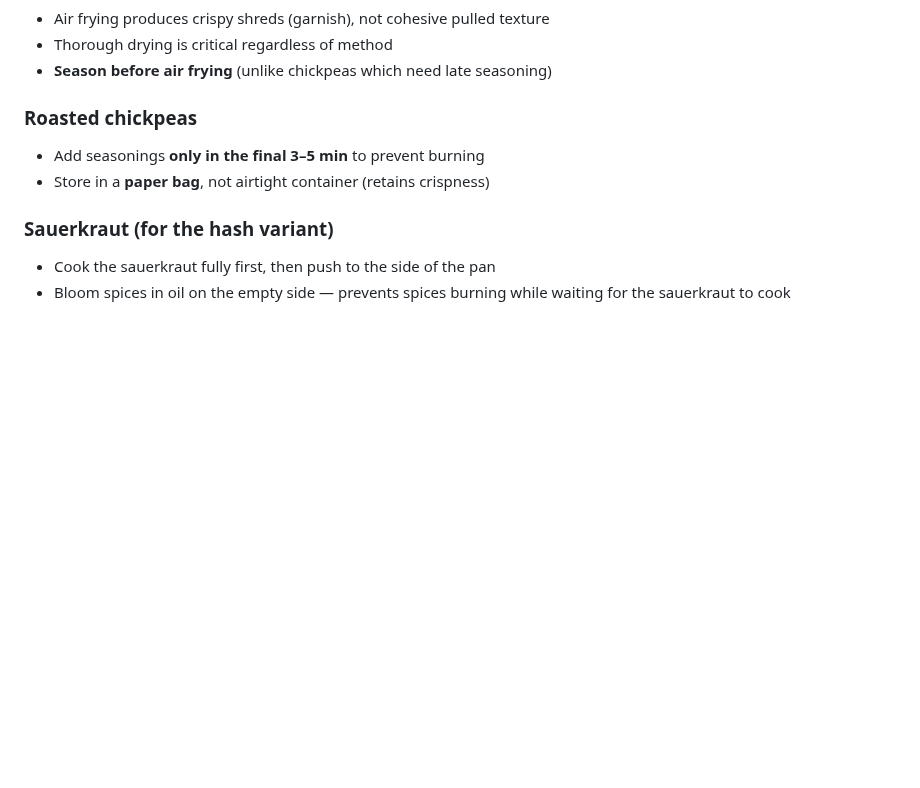
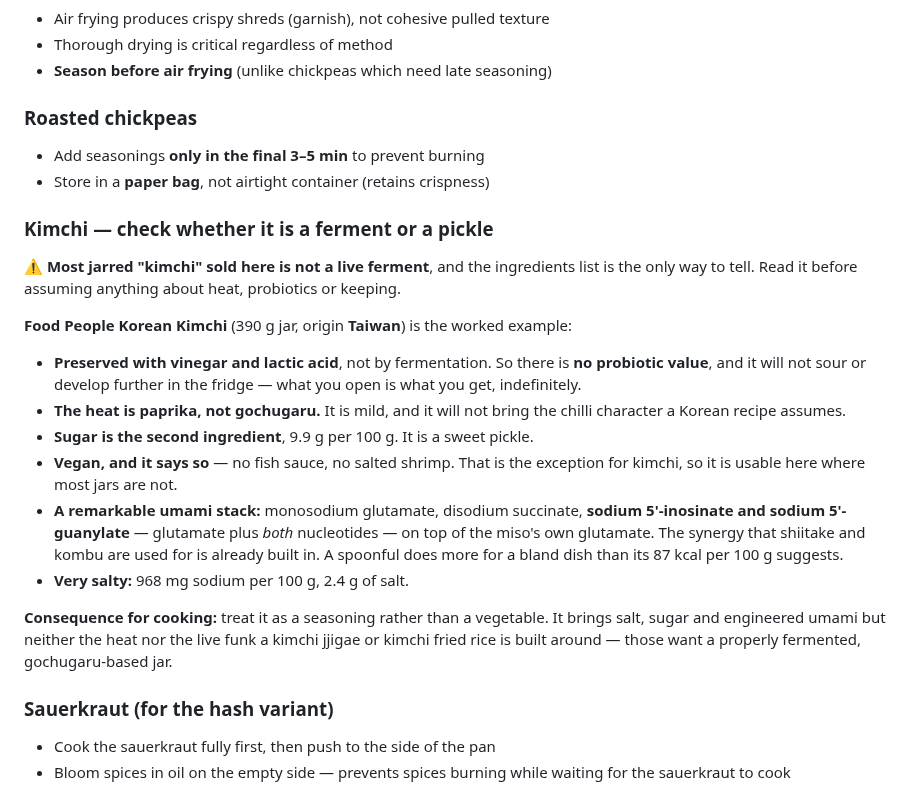
Before and after one commit to little-big-h/Recipes, a Markdown page: docs/TECHNIQUES.md, the part around the change. Rendered like a GitHub page; blank space fills up the shorter version.

Commit message:
techniques: kimchi - check whether it is a ferment or a pickle
The Food People jar's ingredients list changes what the product is,
and none of it is visible on the nutrition panel.

It is preserved with VINEGAR AND LACTIC ACID, not fermented. No
probiotic value, and it will not develop in the fridge. Its heat is
PAPRIKA, not gochugaru, so it is mild and brings none of the chilli
character a Korean recipe assumes. Sugar is the second ingredient.
Origin is Taiwan, not Korea.

It does confirm the vegan claim - no fish sauce, no salted shrimp,
which is the exception for kimchi and makes this one usable here.

And it carries an unusual umami stack: monosodium glutamate, disodium
succinate, sodium 5'-inosinate AND sodium 5'-guanylate, i.e. glutamate
plus both nucleotides, on top of the miso's own glutamate. The
synergy shiitake and kombu are used for is already built in.

Net weight 390 g on the jar, which confirms the figure inferred
yesterday from 10 g x 39 servings.

The practical upshot is in the note: treat it as a seasoning rather
than a vegetable, and do not build a kimchi jjigae or kimchi fried
rice on it - those want a fermented gochugaru jar.

Co-Authored-By: Claude Opus 5 <noreply@anthropic.com>
Claude-Session: https://claude.ai/code/session_012z2gML7ZCaAt9DAuwBuNM2

```diff
--- a/docs/TECHNIQUES.md
+++ b/docs/TECHNIQUES.md
@@ -479,6 +479,35 @@ The vegetarian umami backbone. Kombu (dried kelp) supplies **glutamate**; shiita
 - Add seasonings **only in the final 3–5 min** to prevent burning
 - Store in a **paper bag**, not airtight container (retains crispness)
 
+### Kimchi — check whether it is a ferment or a pickle
+
+⚠ **Most jarred "kimchi" sold here is not a live ferment**, and the ingredients
+list is the only way to tell. Read it before assuming anything about heat,
+probiotics or keeping.
+
+**Food People Korean Kimchi** (390 g jar, origin **Taiwan**) is the worked
+example:
+
+- **Preserved with vinegar and lactic acid**, not by fermentation. So there is
+  **no probiotic value**, and it will not sour or develop further in the fridge —
+  what you open is what you get, indefinitely.
+- **The heat is paprika, not gochugaru.** It is mild, and it will not bring the
+  chilli character a Korean recipe assumes.
+- **Sugar is the second ingredient**, 9.9 g per 100 g. It is a sweet pickle.
+- **Vegan, and it says so** — no fish sauce, no salted shrimp. That is the
+  exception for kimchi, so it is usable here where most jars are not.
+- **A remarkable umami stack:** monosodium glutamate, disodium succinate,
+  **sodium 5'-inosinate and sodium 5'-guanylate** — glutamate plus *both*
+  nucleotides — on top of the miso's own glutamate. The synergy that shiitake and
+  kombu are used for is already built in. A spoonful does more for a bland dish
+  than its 87 kcal per 100 g suggests.
+- **Very salty:** 968 mg sodium per 100 g, 2.4 g of salt.
+
+**Consequence for cooking:** treat it as a seasoning rather than a vegetable. It
+brings salt, sugar and engineered umami but neither the heat nor the live
+funk a kimchi jjigae or kimchi fried rice is built around — those want a
+properly fermented, gochugaru-based jar.
+
 ### Sauerkraut (for the hash variant)
 
 - Cook the sauerkraut fully first, then push to the side of the pan
```
